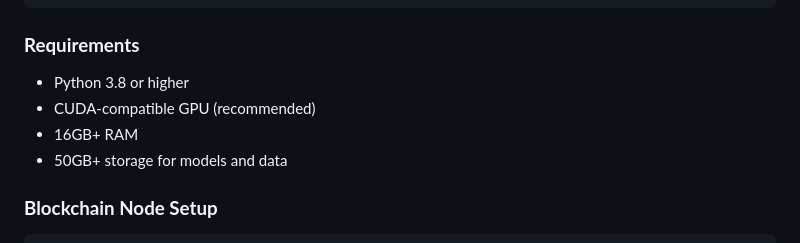
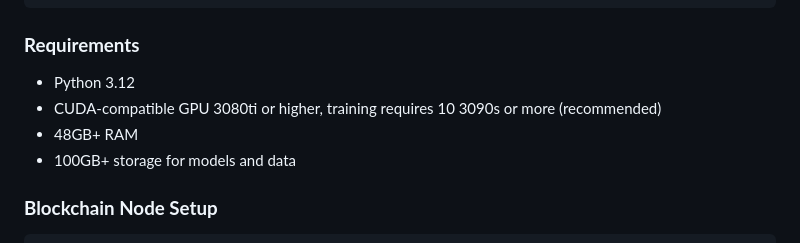
Before and after one commit to AhriCat/ONI, a Markdown page: README.md, the part around the change. Rendered like a GitHub page.

Commit message:
Update README.md
Signed-off-by: Ahri <106394936+AhriCat@users.noreply.github.com>

```diff
--- a/README.md
+++ b/README.md
@@ -250,10 +250,10 @@ python oni_core.py
 
 ### **Requirements**
 
-  * Python 3.8 or higher
-  * CUDA-compatible GPU (recommended)
-  * 16GB+ RAM
-  * 50GB+ storage for models and data
+  * Python 3.12
+  * CUDA-compatible GPU 3080ti or higher, training requires 10 3090s or more (recommended)
+  * 48GB+ RAM
+  * 100GB+ storage for models and data
 
 ### **Blockchain Node Setup**
 
```
